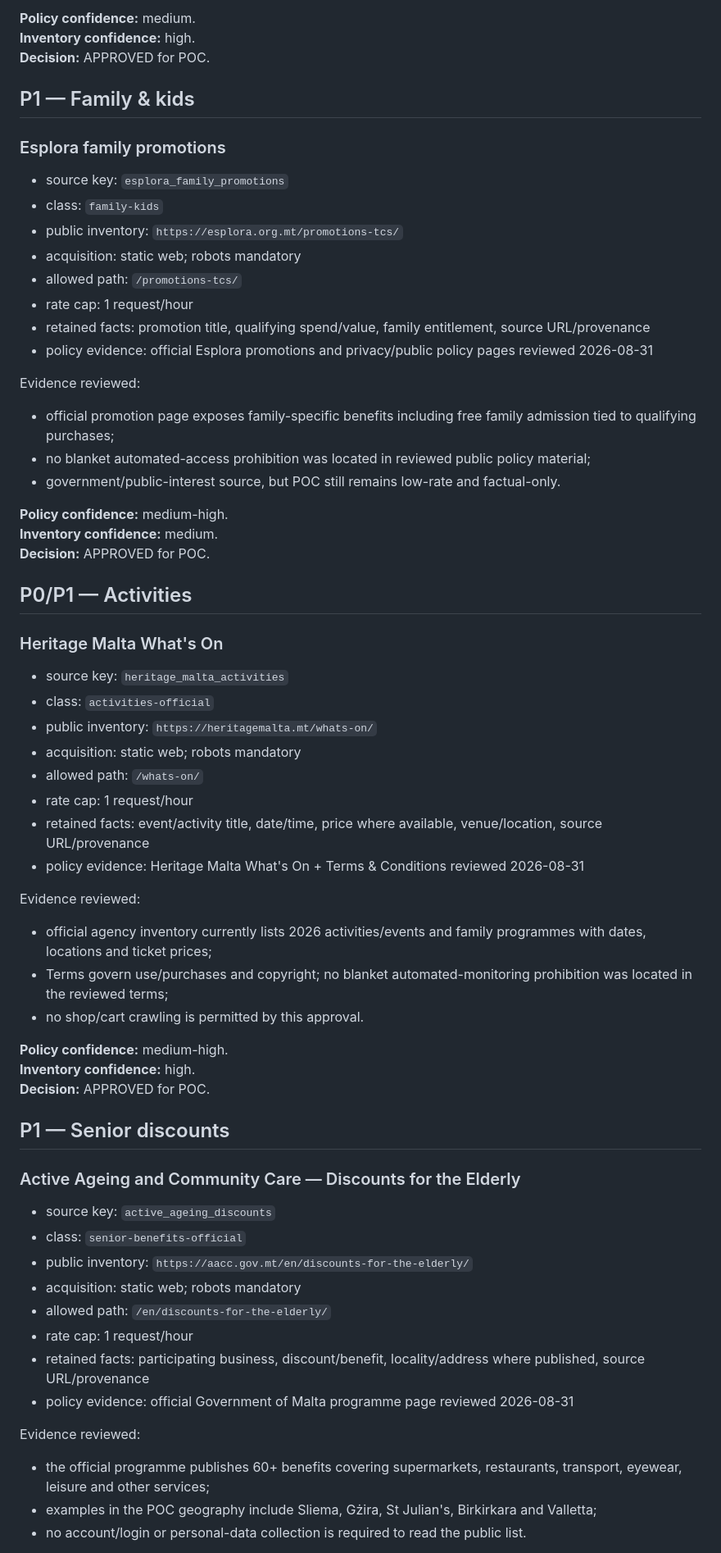
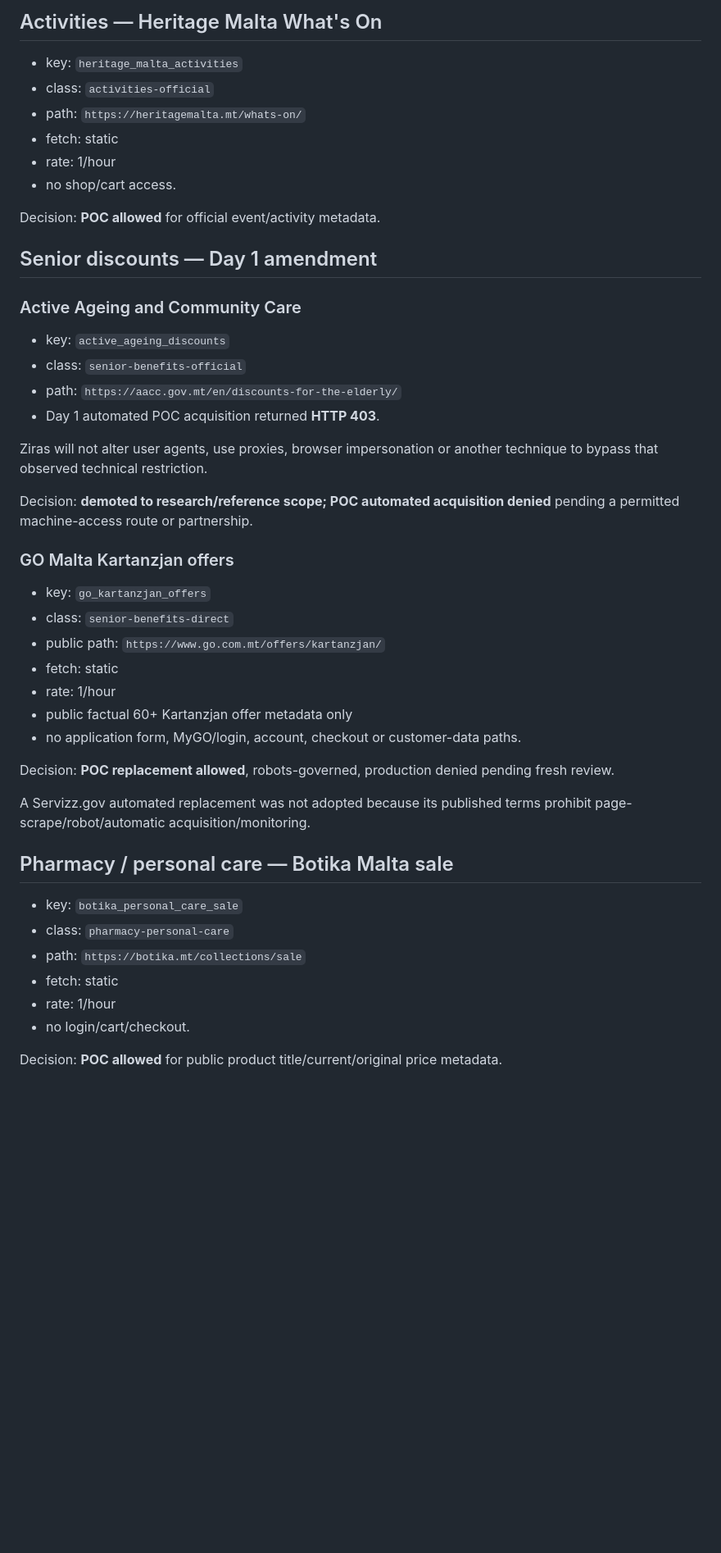
Before and after one commit to ksazid/ziras, a Markdown page: docs/integrations/VS07-HOUSEHOLD-CATEGORY-QUALIFICATION.md, the part around one of its changes. Shown at 82% size. GitHub-like rendering; blank space fills up the shorter version.

Commit message:
docs(VS-07): qualify Day 1 source replacements

```diff
--- a/docs/integrations/VS07-HOUSEHOLD-CATEGORY-QUALIFICATION.md
+++ b/docs/integrations/VS07-HOUSEHOLD-CATEGORY-QUALIFICATION.md
@@ -66,67 +60,50 @@ Evidence reviewed:
 
-**Policy confidence:** medium.
-**Inventory confidence:** high.
-**Decision:** APPROVED for POC.
+## Activities — Heritage Malta What's On
 
-## P1 — Family & kids
+- key: `heritage_malta_activities`
+- class: `activities-official`
+- path: `https://heritagemalta.mt/whats-on/`
+- fetch: static
+- rate: 1/hour
+- no shop/cart access.
 
-### Esplora family promotions
+Decision: **POC allowed** for official event/activity metadata.
 
-- source key: `esplora_family_promotions`
-- class: `family-kids`
-- public inventory: `https://esplora.org.mt/promotions-tcs/`
-- acquisition: static web; robots mandatory
-- allowed path: `/promotions-tcs/`
-- rate cap: 1 request/hour
-- retained facts: promotion title, qualifying spend/value, family entitlement, source URL/provenance
-- policy evidence: official Esplora promotions and privacy/public policy pages reviewed 2026-08-31
+## Senior discounts — Day 1 amendment
 
-Evidence reviewed:
-- official promotion page exposes family-specific benefits including free family admission tied to qualifying purchases;
-- no blanket automated-access prohibition was located in reviewed public policy material;
-- government/public-interest source, but POC still remains low-rate and factual-only.
+### Active Ageing and Community Care
 
-**Policy confidence:** medium-high.
-**Inventory confidence:** medium.
-**Decision:** APPROVED for POC.
+- key: `active_ageing_discounts`
+- class: `senior-benefits-official`
+- path: `https://aacc.gov.mt/en/discounts-for-the-elderly/`
+- Day 1 automated POC acquisition returned **HTTP 403**.
 
-## P0/P1 — Activities
+Ziras will not alter user agents, use proxies, browser impersonation or another technique to bypass that observed technical restriction.
 
-### Heritage Malta What's On
+Decision: **demoted to research/reference scope; POC automated acquisition denied** pending a permitted machine-access route or partnership.
 
-- source key: `heritage_malta_activities`
-- class: `activities-official`
-- public inventory: `https://heritagemalta.mt/whats-on/`
-- acquisition: static web; robots mandatory
-- allowed path: `/whats-on/`
-- rate cap: 1 request/hour
-- retained facts: event/activity title, date/time, price where available, venue/location, source URL/provenance
-- policy evidence: Heritage Malta What's On + Terms & Conditions reviewed 2026-08-31
+### GO Malta Kartanzjan offers
 
-Evidence reviewed:
-- official agency inventory currently lists 2026 activities/events and family programmes with dates, locations and ticket prices;
-- Terms govern use/purchases and copyright; no blanket automated-monitoring prohibition was located in the reviewed terms;
-- no shop/cart crawling is permitted by this approval.
+- key: `go_kartanzjan_offers`
+- class: `senior-benefits-direct`
+- public path: `https://www.go.com.mt/offers/kartanzjan/`
+- fetch: static
+- rate: 1/hour
+- public factual 60+ Kartanzjan offer metadata only
+- no application form, MyGO/login, account, checkout or customer-data paths.
 
-**Policy confidence:** medium-high.
-**Inventory confidence:** high.
-**Decision:** APPROVED for POC.
+Decision: **POC replacement allowed**, robots-governed, production denied pending fresh review.
 
-## P1 — Senior discounts
+A Servizz.gov automated replacement was not adopted because its published terms prohibit page-scrape/robot/automatic acquisition/monitoring.
 
-### Active Ageing and Community Care — Discounts for the Elderly
+## Pharmacy / personal care — Botika Malta sale
 
-- source key: `active_ageing_discounts`
-- class: `senior-benefits-official`
-- public inventory: `https://aacc.gov.mt/en/discounts-for-the-elderly/`
-- acquisition: static web; robots mandatory
-- allowed path: `/en/discounts-for-the-elderly/`
-- rate cap: 1 request/hour
-- retained facts: participating business, discount/benefit, locality/address where published, source URL/provenance
-- policy evidence: official Government of Malta programme page reviewed 2026-08-31
+- key: `botika_personal_care_sale`
+- class: `pharmacy-personal-care`
+- path: `https://botika.mt/collections/sale`
+- fetch: static
+- rate: 1/hour
+- no login/cart/checkout.
 
-Evidence reviewed:
-- the official programme publishes 60+ benefits covering supermarkets, restaurants, transport, eyewear, leisure and other services;
-- examples in the POC geography include Sliema, Gżira, St Julian's, Birkirkara and Valletta;
-- no account/login or personal-data collection is required to read the public list.
+Decision: **POC allowed** for public product title/current/original price metadata.
 
```
Also changed, not shown: other parts of docs/integrations/VS07-HOUSEHOLD-CATEGORY-QUALIFICATION.md (+60 -120 lines).
